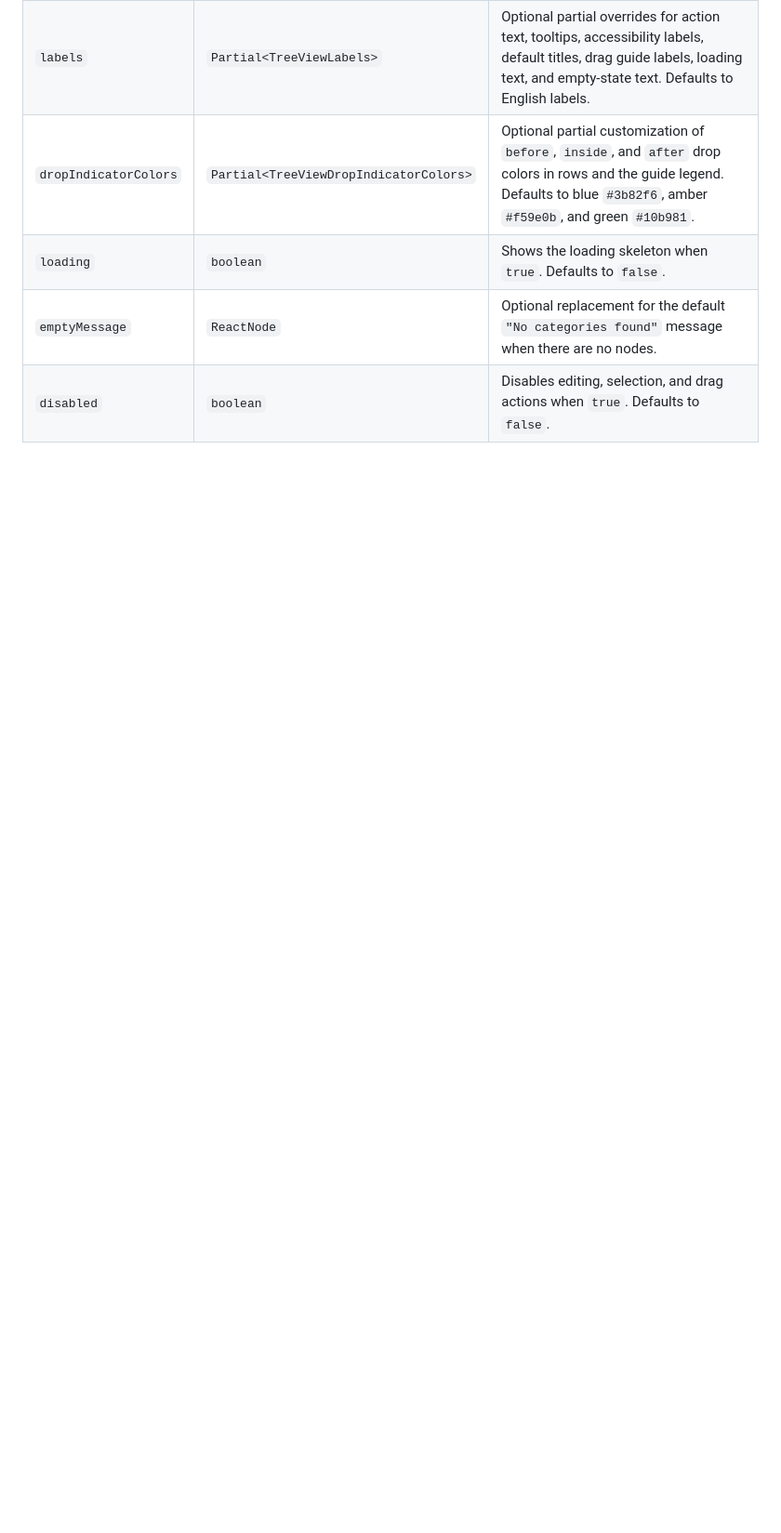
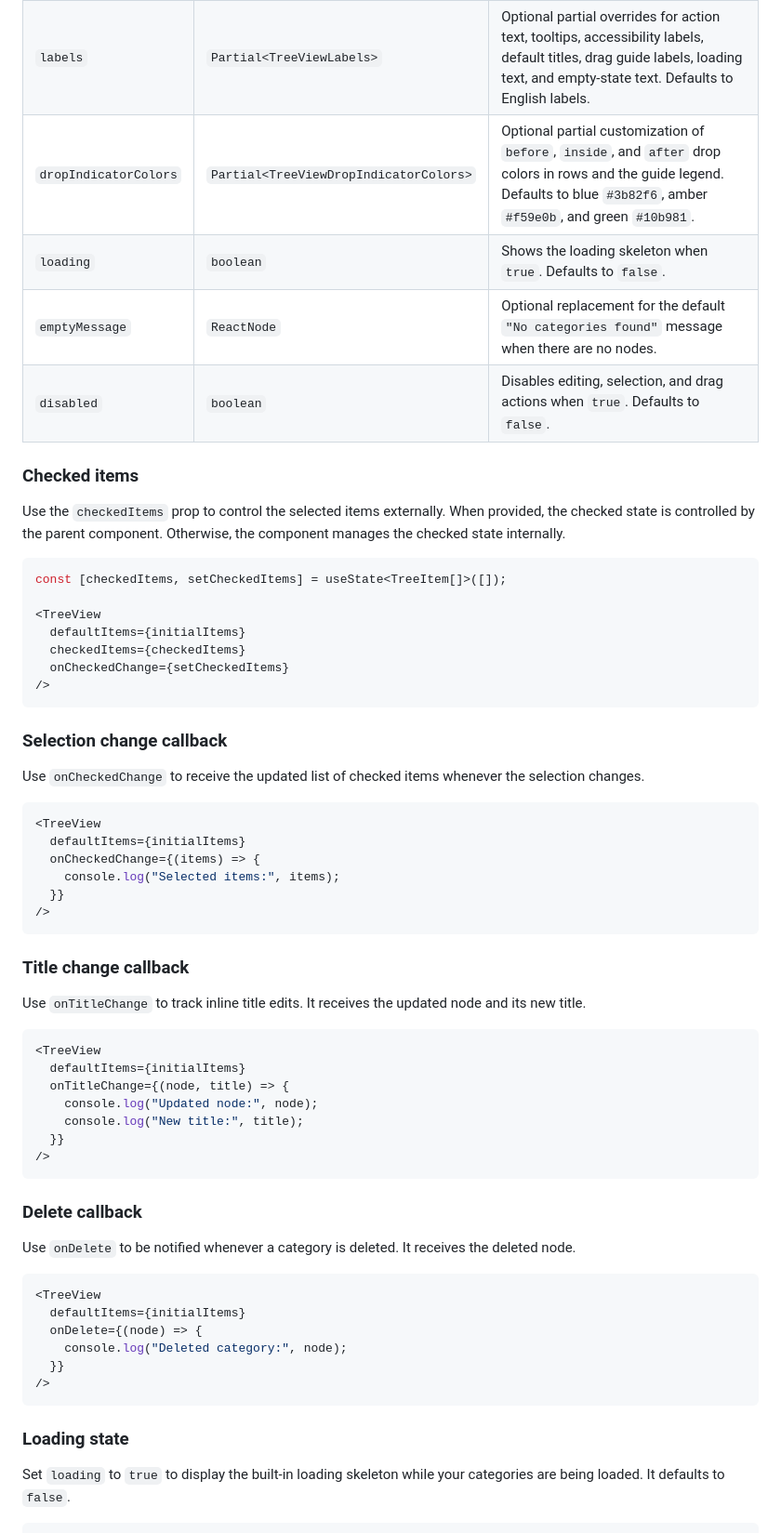
Before and after one commit to hossein-nj/react-tree-node-view, a Markdown page: README.md, the part around one of its changes. Shown at 93% size. Drawn GitHub-style; blank space fills up the shorter version.

````diff
--- a/README.md
+++ b/README.md
@@ -166,3 +189,61 @@ All `TreeView` props are optional. When `items` or `checkedItems` is provided, t
 | `emptyMessage` | `ReactNode` | Optional replacement for the default `"No categories found"` message when there are no nodes. |
 | `disabled` | `boolean` | Disables editing, selection, and drag actions when `true`. Defaults to `false`. |
 
+### Checked items
+
+Use the `checkedItems` prop to control the selected items externally. When provided, the checked state is controlled by the parent component. Otherwise, the component manages the checked state internally.
+
+```tsx
+const [checkedItems, setCheckedItems] = useState<TreeItem[]>([]);
+
+<TreeView
+  defaultItems={initialItems}
+  checkedItems={checkedItems}
+  onCheckedChange={setCheckedItems}
+/>
+```
+
+### Selection change callback
+
+Use `onCheckedChange` to receive the updated list of checked items whenever the selection changes.
+
+```tsx
+<TreeView
+  defaultItems={initialItems}
+  onCheckedChange={(items) => {
+    console.log("Selected items:", items);
+  }}
+/>
+```
+
+### Title change callback
+
+Use `onTitleChange` to track inline title edits. It receives the updated node and its new title.
+
+```tsx
+<TreeView
+  defaultItems={initialItems}
+  onTitleChange={(node, title) => {
+    console.log("Updated node:", node);
+    console.log("New title:", title);
+  }}
+/>
+```
+
+### Delete callback
+
+Use `onDelete` to be notified whenever a category is deleted. It receives the deleted node.
+
+```tsx
+<TreeView
+  defaultItems={initialItems}
+  onDelete={(node) => {
+    console.log("Deleted category:", node);
+  }}
+/>
+```
+
+### Loading state
+
+Set `loading` to `true` to display the built-in loading skeleton while your categories are being loaded. It defaults to `false`.
+
````
Also changed, not shown: other parts of README.md (+54 -6 lines), images/Dark-color.png, images/Dark.png, images/Light-color.png, images/Light.png, images/selectable.png, 1 other file.
